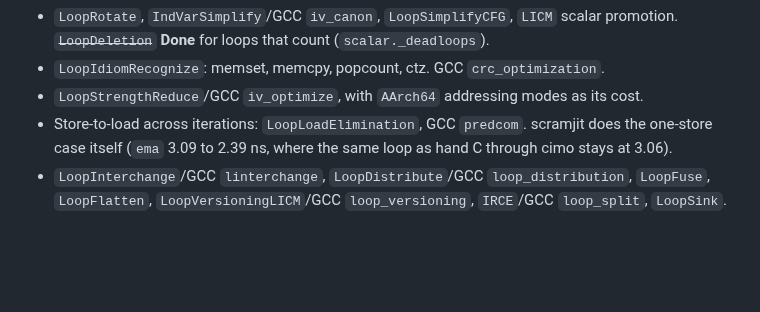
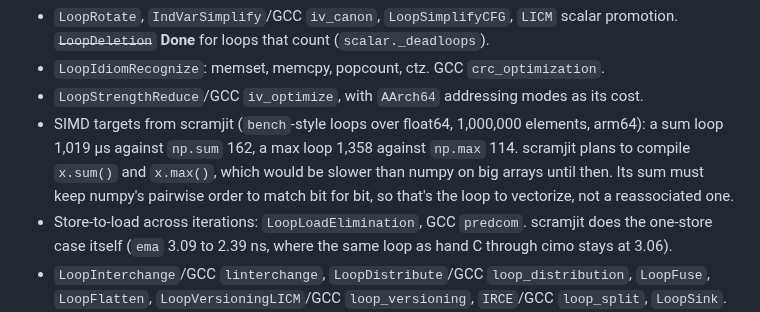
Before and after one commit to farizrahman4u/cimo, a Markdown page: TODO.md, the part around the change. Rendered like a GitHub page; blank space fills up the shorter version.

Commit message:
TODO: SIMD targets from scramjit's planned numpy reductions

```diff
--- a/TODO.md
+++ b/TODO.md
@@ -114,6 +114,9 @@ in Python.
   **Done** for loops that count (`scalar._deadloops`).
 - `LoopIdiomRecognize`: memset, memcpy, popcount, ctz. GCC `crc_optimization`.
 - `LoopStrengthReduce`/GCC `iv_optimize`, with `AArch64` addressing modes as its cost.
+- SIMD targets from scramjit (`bench`-style loops over float64, 1,000,000 elements, arm64): a sum loop 1,019 µs against `np.sum` 162, a max loop
+  1,358 against `np.max` 114. scramjit plans to compile `x.sum()` and `x.max()`, which would be slower than numpy on big arrays until
+  then. Its sum must keep numpy's pairwise order to match bit for bit, so that's the loop to vectorize, not a reassociated one.
 - Store-to-load across iterations: `LoopLoadElimination`, GCC `predcom`. scramjit does the one-store case
   itself (`ema` 3.09 to 2.39 ns, where the same loop as hand C through cimo stays at 3.06).
 - `LoopInterchange`/GCC `linterchange`, `LoopDistribute`/GCC `loop_distribution`, `LoopFuse`, `LoopFlatten`,
```
